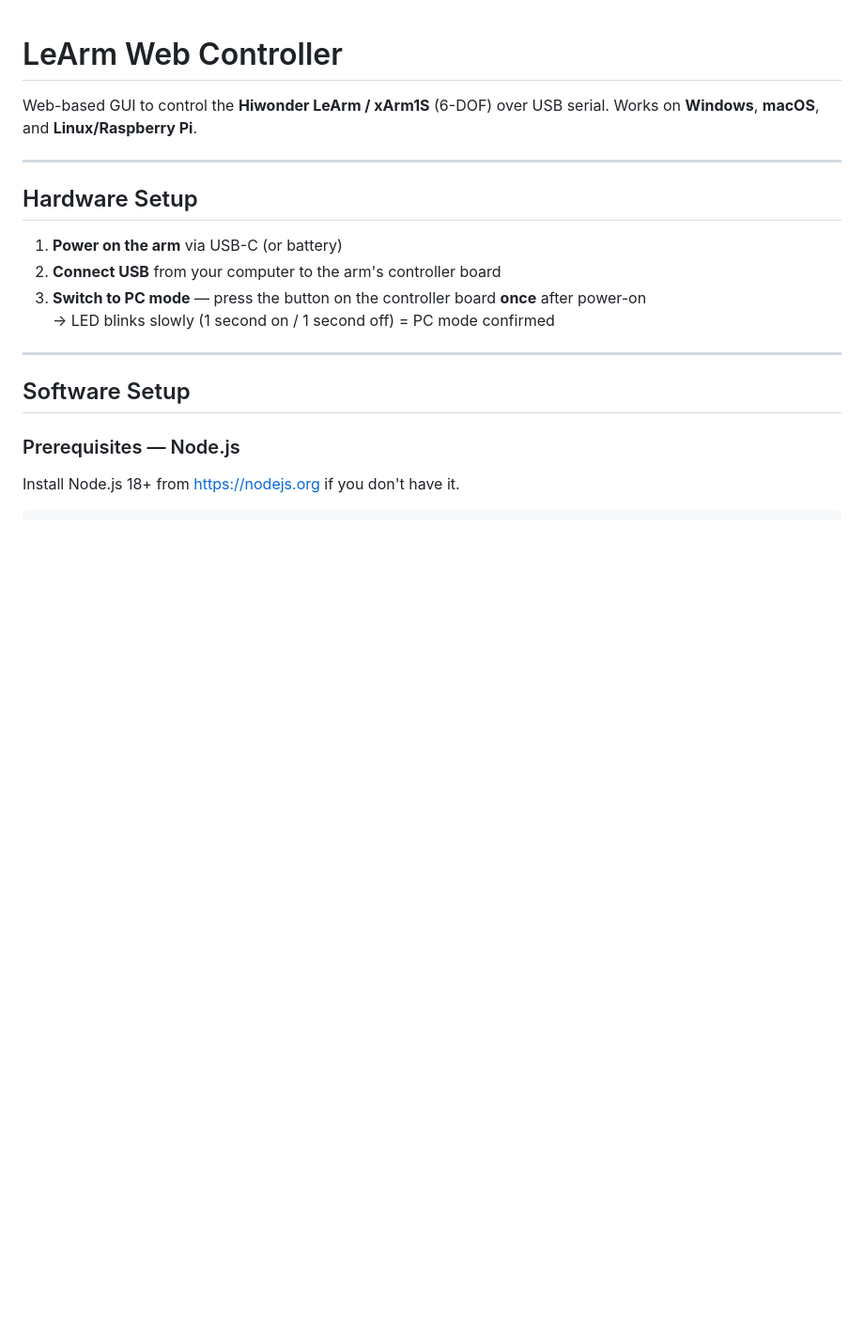
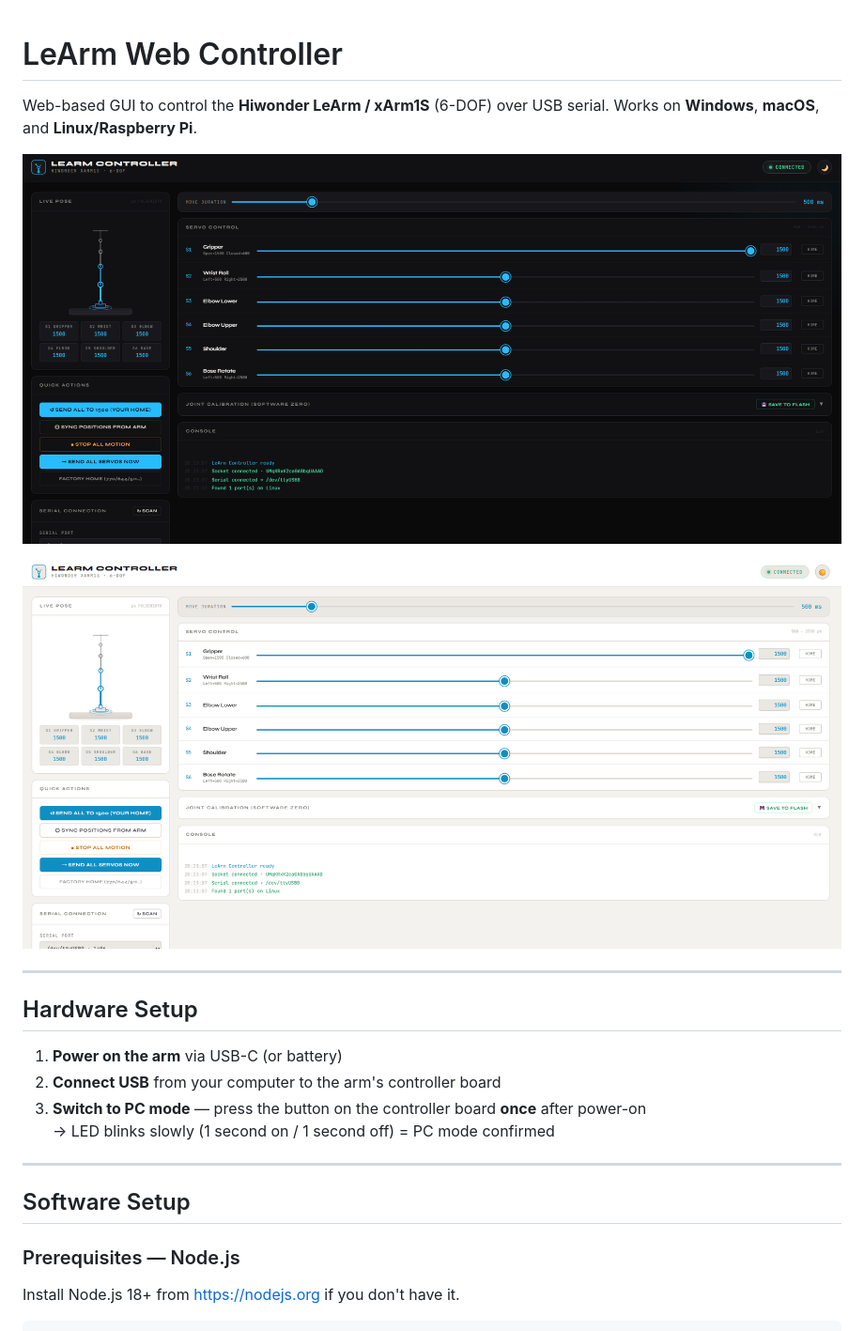
Before and after one commit to TheKicker/hiwonder-learm-open-source, a Markdown page: web-gui/README.md, the part around the change printed below. Shown: that part at 94% size. GitHub-like rendering; pictures changed too: web-gui/assets/web-gui-dark.png (added), web-gui/assets/web-gui-light.png (added); blank space fills up the shorter version.

Commit message:
:memo: Updated Web GUI Readme

```diff
--- a/web-gui/README.md
+++ b/web-gui/README.md
@@ -2,6 +2,10 @@
 
 Web-based GUI to control the **Hiwonder LeArm / xArm1S** (6-DOF) over USB serial.
 Works on **Windows**, **macOS**, and **Linux/Raspberry Pi**.
+
+![Dark Mode Web GUI](assets/web-gui-dark.png)
+
+![Light Mode Web GUI](assets/web-gui-light.png)
 
 ---
 
```
Also changed, not shown: other parts of web-gui/README.md (+4 -0 lines), web-gui/assets/web-gui-live-pose.png (added).
